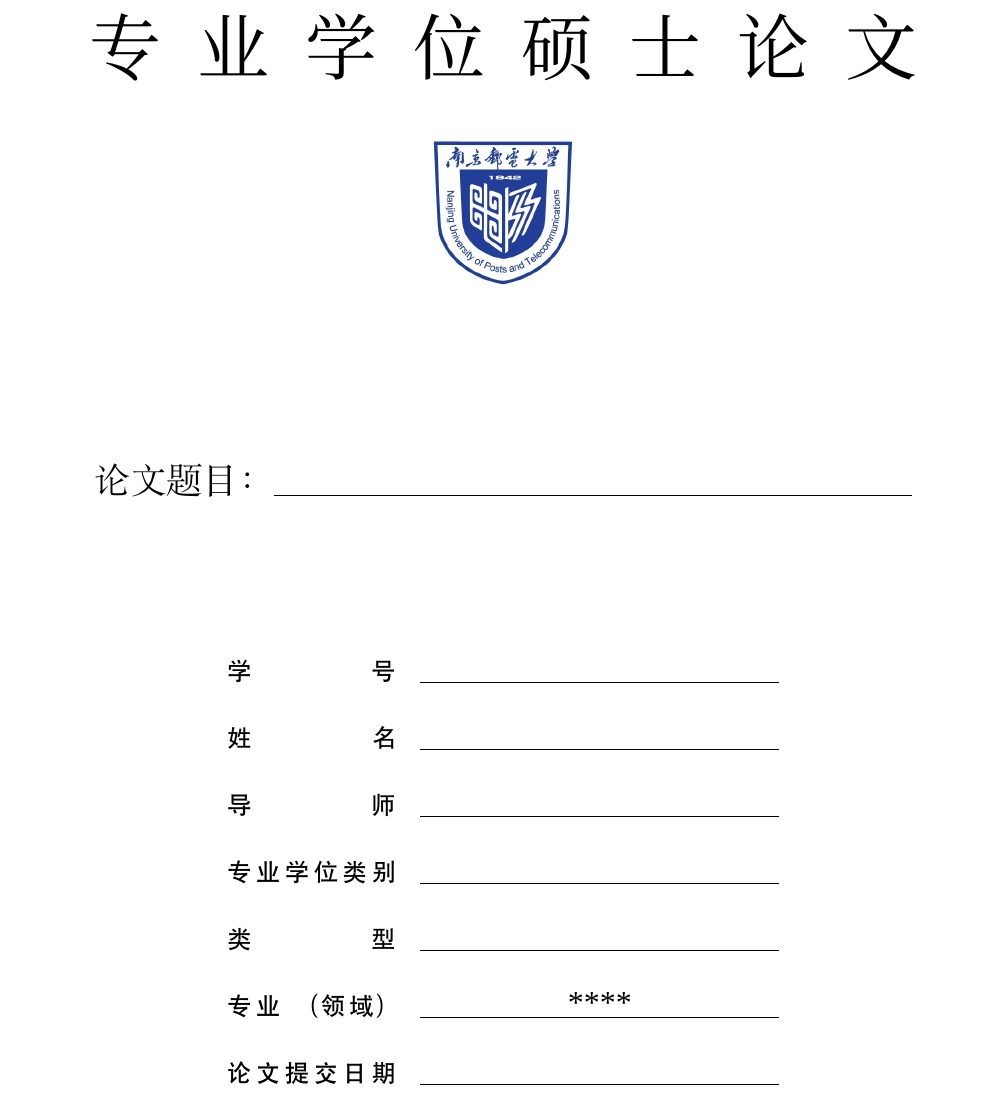
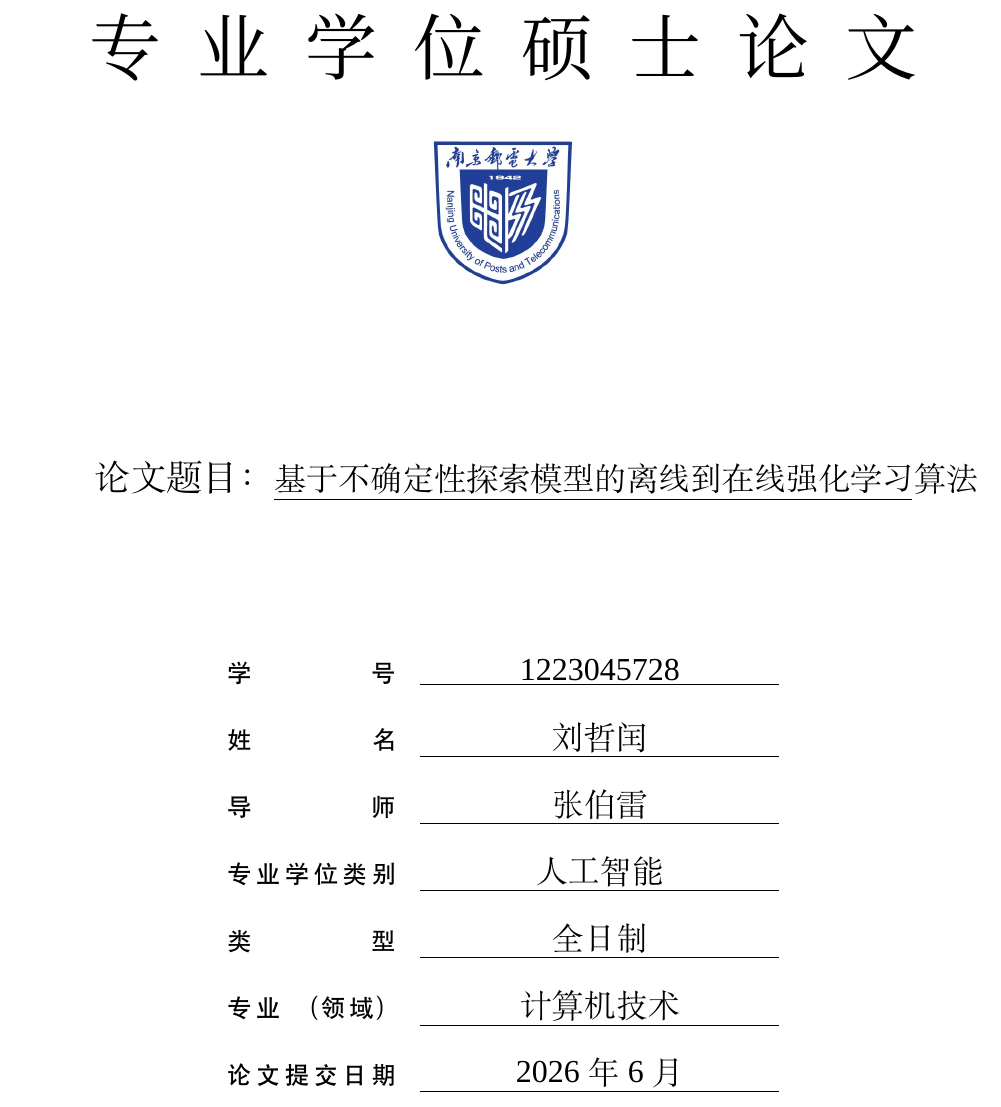
Before and after one commit to zherunliu/paper, a LaTeX thesis (NJUPT_Professional_Thesis_draft/NJUPT_Professional_Thesis_d1.tex): part of page 1 of 31 before the commit and part of page 1 of 33 after it, cut so that both start at the same text. Compiled offline with XeLaTeX; a missing font is replaced by an installed copy or a similar font.

Commit message:
Add basic information

```diff
--- a/NJUPT_Professional_Thesis_draft/NJUPT_Professional_Thesis_d1.tex
+++ b/NJUPT_Professional_Thesis_draft/NJUPT_Professional_Thesis_d1.tex
@@ -12,23 +12,22 @@
 
 \institutenumber{10293}
 \confidential{}%这里输入密级
-\title{}%这里输入论文题目
-\studentnumber{}%这里输入学号
-\author{}%这里输入姓名
-\advisor{}%这里输入导师
-\major{}%这里输入专业学位类别
+\title{基于不确定性探索模型的离线到在线强化学习算法}%这里输入论文题目
+\studentnumber{1223045728}%这里输入学号
+\author{刘哲闰}%这里输入姓名
+\advisor{张伯雷}%这里输入导师
+\major{人工智能}%这里输入专业学位类别
 %\institute{通信与信息工程学院}
-\interest{}%这里输入类型
+\interest{全日制}%这里输入类型
 %\school{南京邮电大学}
-\degree{****}%这里输入专业（领域）
-\defenddate{}%这里输入论文提交日期
+\degree{计算机技术}%这里输入专业（领域）
+\defenddate{2026年6月}%这里输入论文提交日期
 
 % 英文封面内容
-\englishtitle{*****************************\\
-	***********************}%这里输入论文英文标题
-\englishauthor{******}%这里输入作者英文名字
-\englishadvisor{Prof. ******}%这里输入导师英文名字
-\englishdate{**~****}%这里输入论文提交日期如：April  2018
+\englishtitle{Offline-to-Online Reinforcement Learning with Directed Exploration Models}%这里输入论文英文标题
+\englishauthor{Zherun Liu}%这里输入作者英文名字
+\englishadvisor{Prof. Bolei Zhang}%这里输入导师英文名字
+\englishdate{June~2026}%这里输入论文提交日期如：April  2018
 
 % 首页封面绘制
 % \maketitle
```
Also changed, not shown: NJUPT_Professional_Thesis_draft/NJUPT_Professional_Thesis_d1.tex (4 more changed lines).
